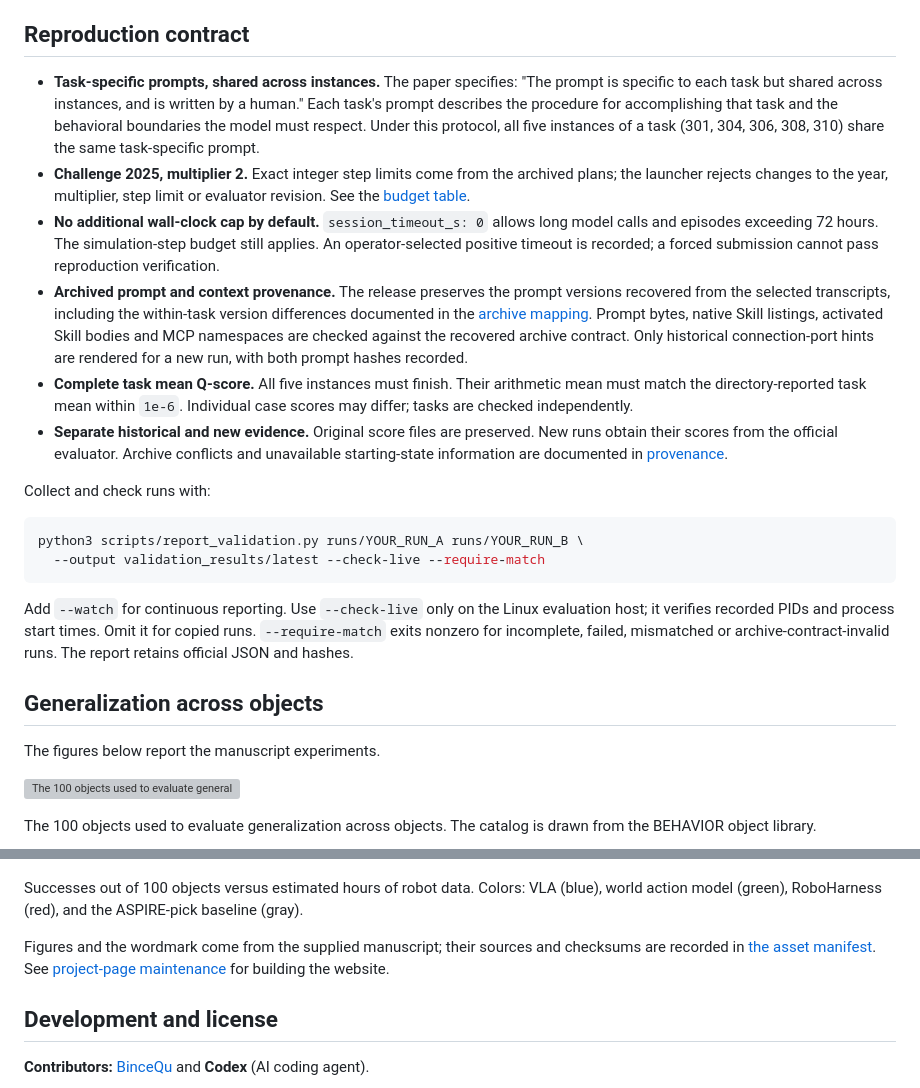
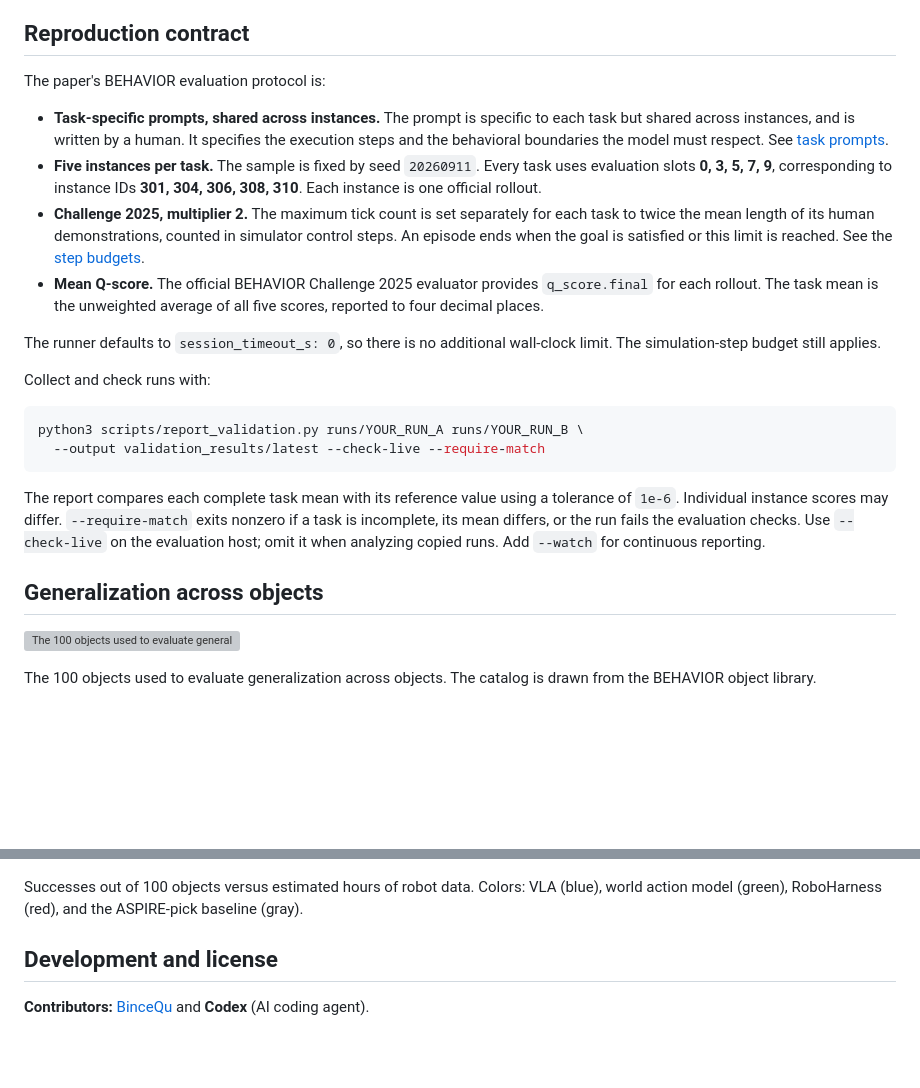
Before and after one commit to BinceQu/RoboHarness, a Markdown page: README.md, 2 parts joined by grey strips. GitHub-like rendering; blank space fills up the shorter version; grey boxes are pictures that could not be loaded.

Commit message:
Focus documentation on design, usage and evaluation

````diff
--- a/README.md
+++ b/README.md
@@ -110,33 +101,25 @@ ports to task01, task03 and task08. Use SSH forwarding for a remote host.
 
 ## Reproduction contract
 
-- **Task-specific prompts, shared across instances.** The paper specifies:
-  "The prompt is specific to each task but shared across instances, and is
-  written by a human." Each task's prompt describes the procedure for
-  accomplishing that task and the behavioral boundaries the model must respect.
-  Under this protocol, all five instances of a task (301, 304, 306, 308, 310)
-  share the same task-specific prompt.
-- **Challenge 2025, multiplier 2.** Exact integer step limits come from the
-  archived plans; the launcher rejects changes to the year, multiplier, step
-  limit or evaluator revision. See the [budget table](docs/provenance.md#evaluation-budgets).
-- **No additional wall-clock cap by default.** `session_timeout_s: 0` allows
-  long model calls and episodes exceeding 72 hours. The simulation-step budget
-  still applies. An operator-selected positive timeout is recorded; a forced
-  submission cannot pass reproduction verification.
-- **Archived prompt and context provenance.** The release preserves the prompt
-  versions recovered from the selected transcripts, including the within-task
-  version differences documented in the [archive mapping](docs/case-prompts.md).
-  Prompt bytes, native Skill listings,
-  activated Skill bodies and MCP namespaces are checked against the recovered
-  archive contract. Only historical connection-port hints are rendered for a
-  new run, with both prompt hashes recorded.
-- **Complete task mean Q-score.** All five instances must finish. Their
-  arithmetic mean must match the directory-reported task mean within `1e-6`.
-  Individual case scores may differ; tasks are checked independently.
-- **Separate historical and new evidence.** Original score files are preserved.
-  New runs obtain their scores from the official evaluator. Archive conflicts
-  and unavailable starting-state information are documented in
-  [provenance](docs/provenance.md).
+The paper's BEHAVIOR evaluation protocol is:
+
+- **Task-specific prompts, shared across instances.** The prompt is specific
+  to each task but shared across instances, and is written by a human. It
+  specifies the execution steps and the behavioral boundaries the model must
+  respect. See [task prompts](docs/case-prompts.md).
+- **Five instances per task.** The sample is fixed by seed `20260911`. Every
+  task uses evaluation slots **0, 3, 5, 7, 9**, corresponding to instance IDs
+  **301, 304, 306, 308, 310**. Each instance is one official rollout.
+- **Challenge 2025, multiplier 2.** The maximum tick count is set separately
+  for each task to twice the mean length of its human demonstrations, counted
+  in simulator control steps. An episode ends when the goal is satisfied or
+  this limit is reached. See the [step budgets](docs/provenance.md#evaluation-budgets).
+- **Mean Q-score.** The official BEHAVIOR Challenge 2025 evaluator provides
+  `q_score.final` for each rollout. The task mean is the unweighted average of
+  all five scores, reported to four decimal places.
+
+The runner defaults to `session_timeout_s: 0`, so there is no additional
+wall-clock limit. The simulation-step budget still applies.
 
 Collect and check runs with:
 
@@ -145,14 +128,13 @@ python3 scripts/report_validation.py runs/YOUR_RUN_A runs/YOUR_RUN_B \
   --output validation_results/latest --check-live --require-match
 ```
 
-Add `--watch` for continuous reporting. Use `--check-live` only on the Linux
-evaluation host; it verifies recorded PIDs and process start times. Omit it for
-copied runs. `--require-match` exits nonzero for incomplete, failed, mismatched
-or archive-contract-invalid runs. The report retains official JSON and hashes.
+The report compares each complete task mean with its reference value using a
+tolerance of `1e-6`. Individual instance scores may differ. `--require-match`
+exits nonzero if a task is incomplete, its mean differs, or the run fails the
+evaluation checks. Use `--check-live` on the evaluation host; omit it when
+analyzing copied runs. Add `--watch` for continuous reporting.
 
 ## Generalization across objects
-
-The figures below report the manuscript experiments.
 
 [![The 100 objects used to evaluate generalization across objects](docs/assets/object-generalization.png)](docs/assets/object-generalization.pdf)
 
@@ -165,10 +147,6 @@ Successes out of 100 objects versus estimated hours of robot data. Colors: VLA
 (blue), world action model (green), RoboHarness (red), and the ASPIRE-pick
 baseline (gray).
 
-Figures and the wordmark come from the supplied manuscript; their sources and
-checksums are recorded in [the asset manifest](docs/assets/sources.json).
-See [project-page maintenance](docs/project-page.md) for building the website.
-
 ## Development and license
 
 **Contributors:** [BinceQu](https://github.com/BinceQu) and **Codex** (AI coding agent).
````
Also changed, not shown: other parts of README.md (+17 -26 lines), README.zh-CN.md (+30 -34 lines), docs/case-prompts.md (+14 -16 lines).
